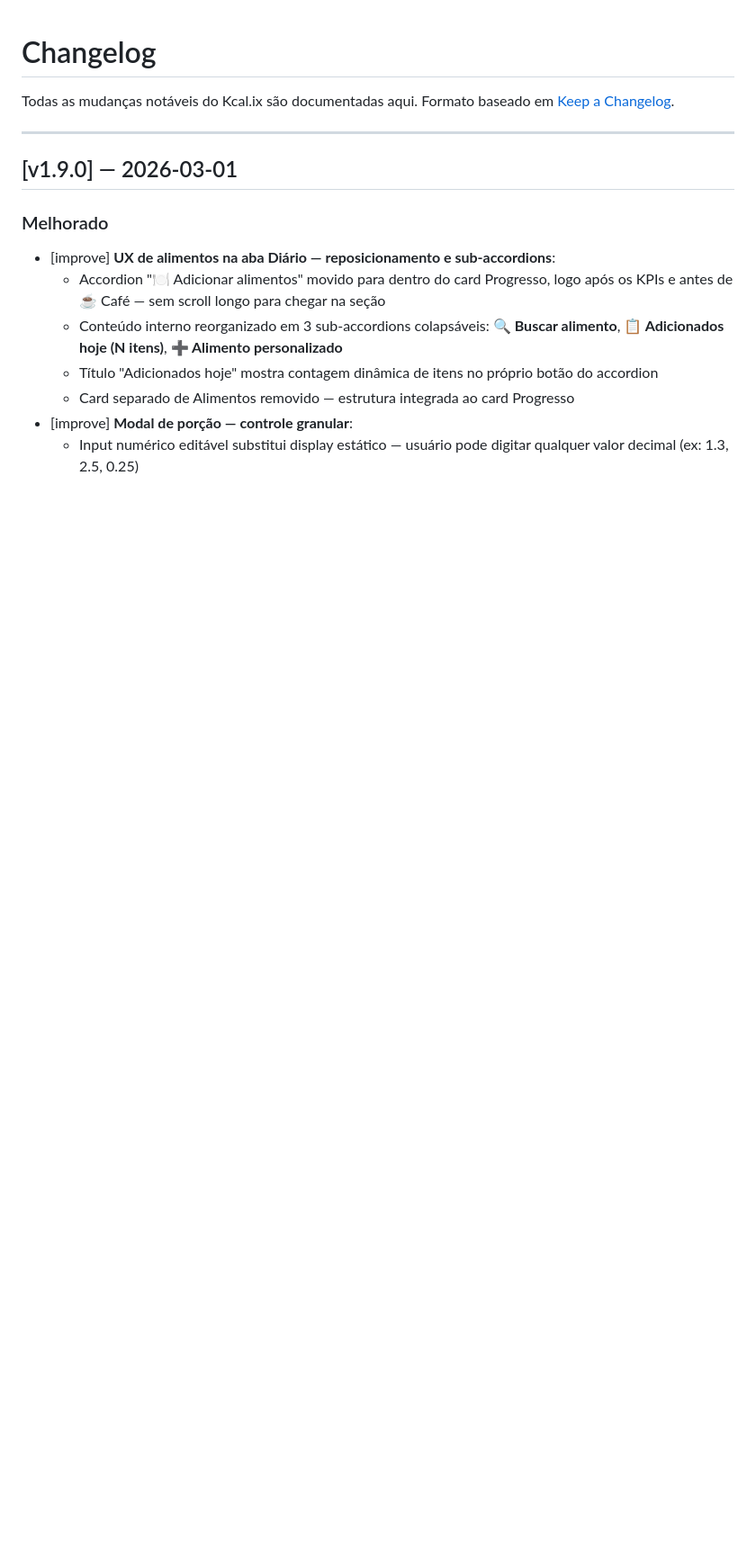
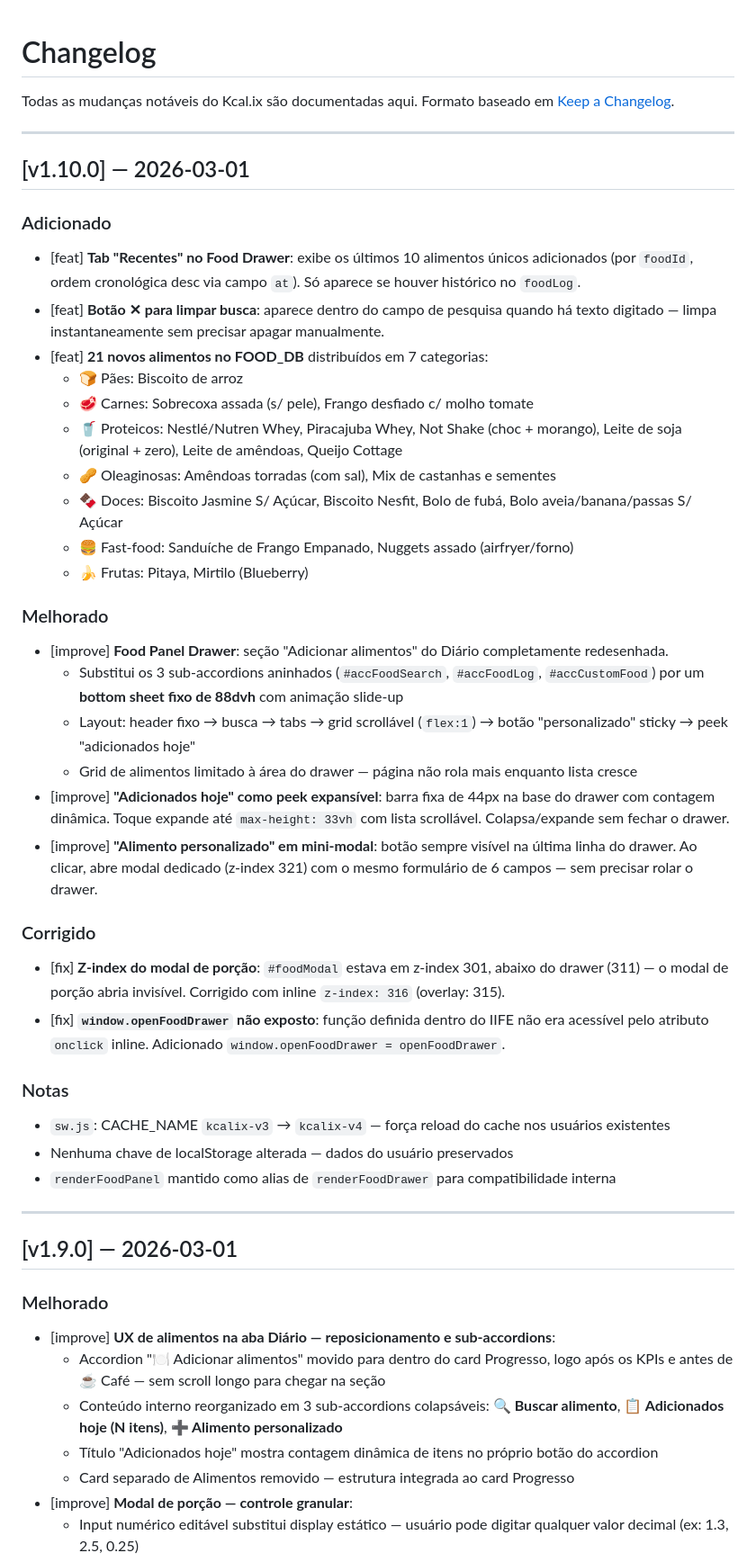
Before and after one commit to AdilMtl/blocos-tracker, a Markdown page: CHANGELOG.md, the part around the change. Shown at 90% size. Rendered like a GitHub page; blank space fills up the shorter version.

Commit message:
docs(v1.10.0): CHANGELOG atualizado

```diff
--- a/CHANGELOG.md
+++ b/CHANGELOG.md
@@ -2,6 +2,39 @@
 
 Todas as mudanças notáveis do Kcal.ix são documentadas aqui.
 Formato baseado em [Keep a Changelog](https://keepachangelog.com/pt-BR/1.0.0/).
+
+---
+
+## [v1.10.0] — 2026-03-01
+
+### Adicionado
+- [feat] **Tab "Recentes" no Food Drawer**: exibe os últimos 10 alimentos únicos adicionados (por `foodId`, ordem cronológica desc via campo `at`). Só aparece se houver histórico no `foodLog`.
+- [feat] **Botão ✕ para limpar busca**: aparece dentro do campo de pesquisa quando há texto digitado — limpa instantaneamente sem precisar apagar manualmente.
+- [feat] **21 novos alimentos no FOOD_DB** distribuídos em 7 categorias:
+  - 🍞 Pães: Biscoito de arroz
+  - 🥩 Carnes: Sobrecoxa assada (s/ pele), Frango desfiado c/ molho tomate
+  - 🥤 Proteicos: Nestlé/Nutren Whey, Piracajuba Whey, Not Shake (choc + morango), Leite de soja (original + zero), Leite de amêndoas, Queijo Cottage
+  - 🥜 Oleaginosas: Amêndoas torradas (com sal), Mix de castanhas e sementes
+  - 🍫 Doces: Biscoito Jasmine S/ Açúcar, Biscoito Nesfit, Bolo de fubá, Bolo aveia/banana/passas S/ Açúcar
+  - 🍔 Fast-food: Sanduíche de Frango Empanado, Nuggets assado (airfryer/forno)
+  - 🍌 Frutas: Pitaya, Mirtilo (Blueberry)
+
+### Melhorado
+- [improve] **Food Panel Drawer**: seção "Adicionar alimentos" do Diário completamente redesenhada.
+  - Substitui os 3 sub-accordions aninhados (`#accFoodSearch`, `#accFoodLog`, `#accCustomFood`) por um **bottom sheet fixo de 88dvh** com animação slide-up
+  - Layout: header fixo → busca → tabs → grid scrollável (`flex:1`) → botão "personalizado" sticky → peek "adicionados hoje"
+  - Grid de alimentos limitado à área do drawer — página não rola mais enquanto lista cresce
+- [improve] **"Adicionados hoje" como peek expansível**: barra fixa de 44px na base do drawer com contagem dinâmica. Toque expande até `max-height: 33vh` com lista scrollável. Colapsa/expande sem fechar o drawer.
+- [improve] **"Alimento personalizado" em mini-modal**: botão sempre visível na última linha do drawer. Ao clicar, abre modal dedicado (z-index 321) com o mesmo formulário de 6 campos — sem precisar rolar o drawer.
+
+### Corrigido
+- [fix] **Z-index do modal de porção**: `#foodModal` estava em z-index 301, abaixo do drawer (311) — o modal de porção abria invisível. Corrigido com inline `z-index: 316` (overlay: 315).
+- [fix] **`window.openFoodDrawer` não exposto**: função definida dentro do IIFE não era acessível pelo atributo `onclick` inline. Adicionado `window.openFoodDrawer = openFoodDrawer`.
+
+### Notas
+- `sw.js`: CACHE_NAME `kcalix-v3` → `kcalix-v4` — força reload do cache nos usuários existentes
+- Nenhuma chave de localStorage alterada — dados do usuário preservados
+- `renderFoodPanel` mantido como alias de `renderFoodDrawer` para compatibilidade interna
 
 ---
 
```
